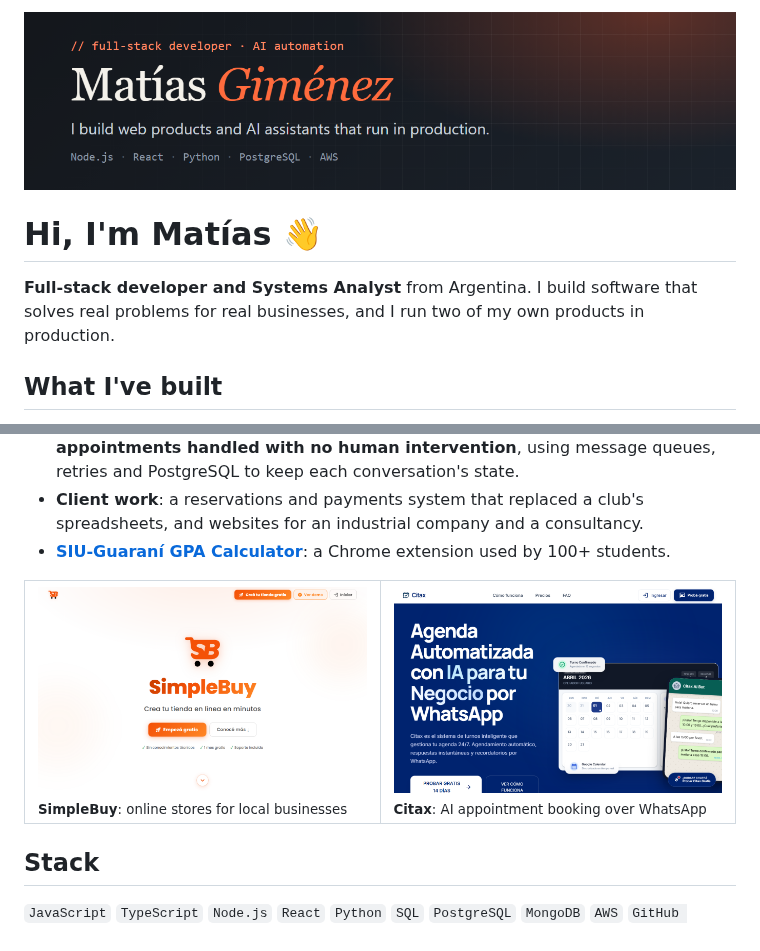
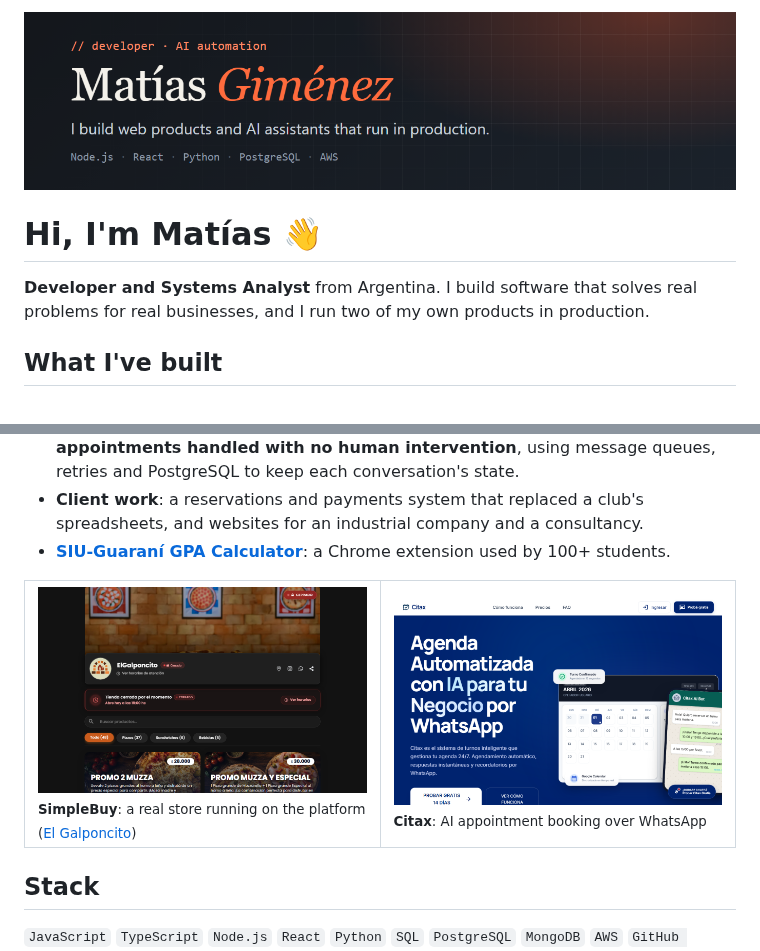
Before and after one commit to MatiGimenezD/MatiGimenezD, a Markdown page: README.md, 2 parts joined by grey strips. Drawn GitHub-style; pictures changed too: assets/banner.png, assets/simplebuy.png.

Commit message:
Drop 'full-stack' from README and banner, use El Galponcito as the SimpleBuy example
Co-Authored-By: Claude Sonnet 5.5 <noreply@anthropic.com>

```diff
--- a/README.md
+++ b/README.md
@@ -2,7 +2,7 @@
 
 # Hi, I'm Matías 👋
 
-**Full-stack developer and Systems Analyst** from Argentina. I build software that solves real problems for real businesses, and I run two of my own products in production.
+**Developer and Systems Analyst** from Argentina. I build software that solves real problems for real businesses, and I run two of my own products in production.
 
 ## What I've built
 
@@ -13,7 +13,7 @@
 
 <table>
   <tr>
-    <td width="50%"><a href="https://simplebuy.com.ar"><img src="assets/simplebuy.png" alt="SimpleBuy landing page"></a><br><sub><b>SimpleBuy</b>: online stores for local businesses</sub></td>
+    <td width="50%"><a href="https://elgalponcito.simplebuy.com.ar"><img src="assets/simplebuy.png" alt="A real store running on SimpleBuy"></a><br><sub><b>SimpleBuy</b>: a real store running on the platform (<a href="https://elgalponcito.simplebuy.com.ar">El Galponcito</a>)</sub></td>
     <td width="50%"><a href="https://citax.com.ar"><img src="assets/citax.png" alt="Citax landing page"></a><br><sub><b>Citax</b>: AI appointment booking over WhatsApp</sub></td>
   </tr>
 </table>
```
Also changed, not shown: other parts of README.md (+1 -1 lines).
